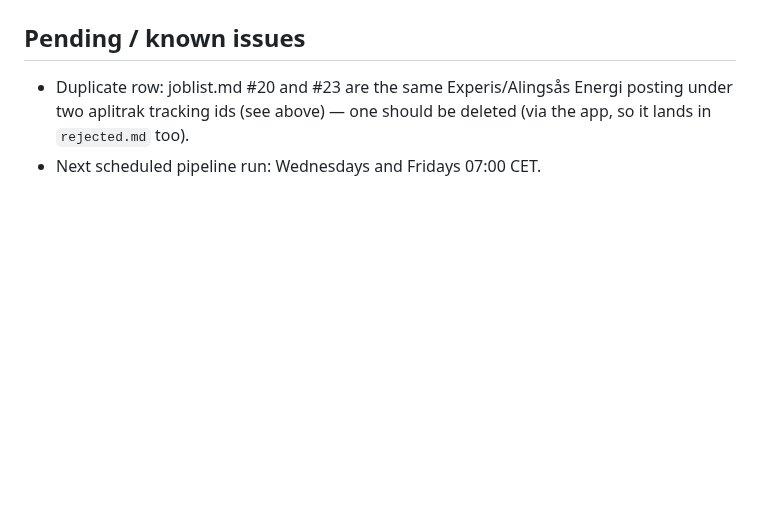
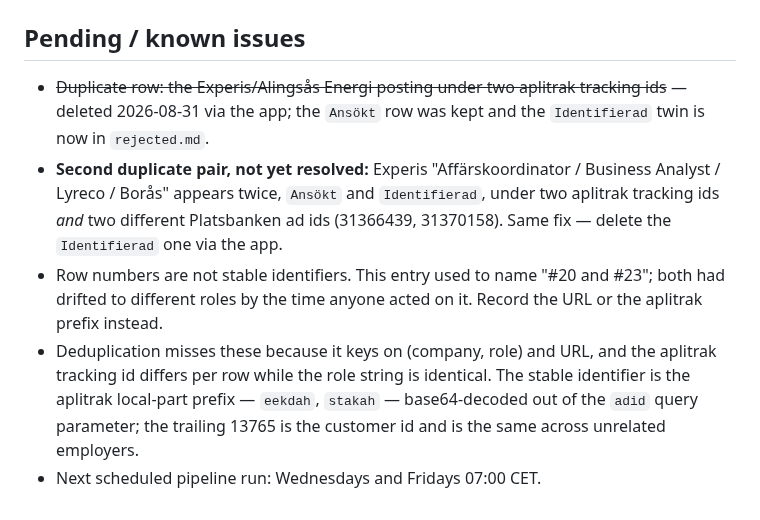
Before and after one commit to LukasGLars/Operation_Next, a Markdown page: MEMORY.md, the part around the change. GitHub-like rendering; blank space fills up the shorter version.

Commit message:
docs: resolve one duplicate row, record a second
Row numbers had drifted since the entry was written — "#20 and #23" pointed at
unrelated roles by the time it was acted on. Notes the aplitrak prefix as the
stable identifier, and why (company, role) dedup does not catch these.

Co-Authored-By: Claude Opus 5 <noreply@anthropic.com>
Claude-Session: https://claude.ai/code/session_01DUqmpnpwLSJG1hbxA8dCXx

```diff
--- a/MEMORY.md
+++ b/MEMORY.md
@@ -284,7 +284,19 @@ scraper — Platsbanken renders fine in a browser.
   the run on a `print`.
 
 ## Pending / known issues
-- Duplicate row: joblist.md #20 and #23 are the same Experis/Alingsås Energi
-  posting under two aplitrak tracking ids (see above) — one should be
-  deleted (via the app, so it lands in `rejected.md` too).
+- ~~Duplicate row: the Experis/Alingsås Energi posting under two aplitrak
+  tracking ids~~ — deleted 2026-08-31 via the app; the `Ansökt` row was kept and
+  the `Identifierad` twin is now in `rejected.md`.
+- **Second duplicate pair, not yet resolved:** Experis "Affärskoordinator /
+  Business Analyst / Lyreco / Borås" appears twice, `Ansökt` and `Identifierad`,
+  under two aplitrak tracking ids *and* two different Platsbanken ad ids
+  (31366439, 31370158). Same fix — delete the `Identifierad` one via the app.
+- Row numbers are not stable identifiers. This entry used to name "#20 and #23";
+  both had drifted to different roles by the time anyone acted on it. Record the
+  URL or the aplitrak prefix instead.
+- Deduplication misses these because it keys on (company, role) and URL, and the
+  aplitrak tracking id differs per row while the role string is identical. The
+  stable identifier is the aplitrak local-part prefix — `eekdah`, `stakah` —
+  base64-decoded out of the `adid` query parameter; the trailing 13765 is the
+  customer id and is the same across unrelated employers.
 - Next scheduled pipeline run: Wednesdays and Fridays 07:00 CET.
```
